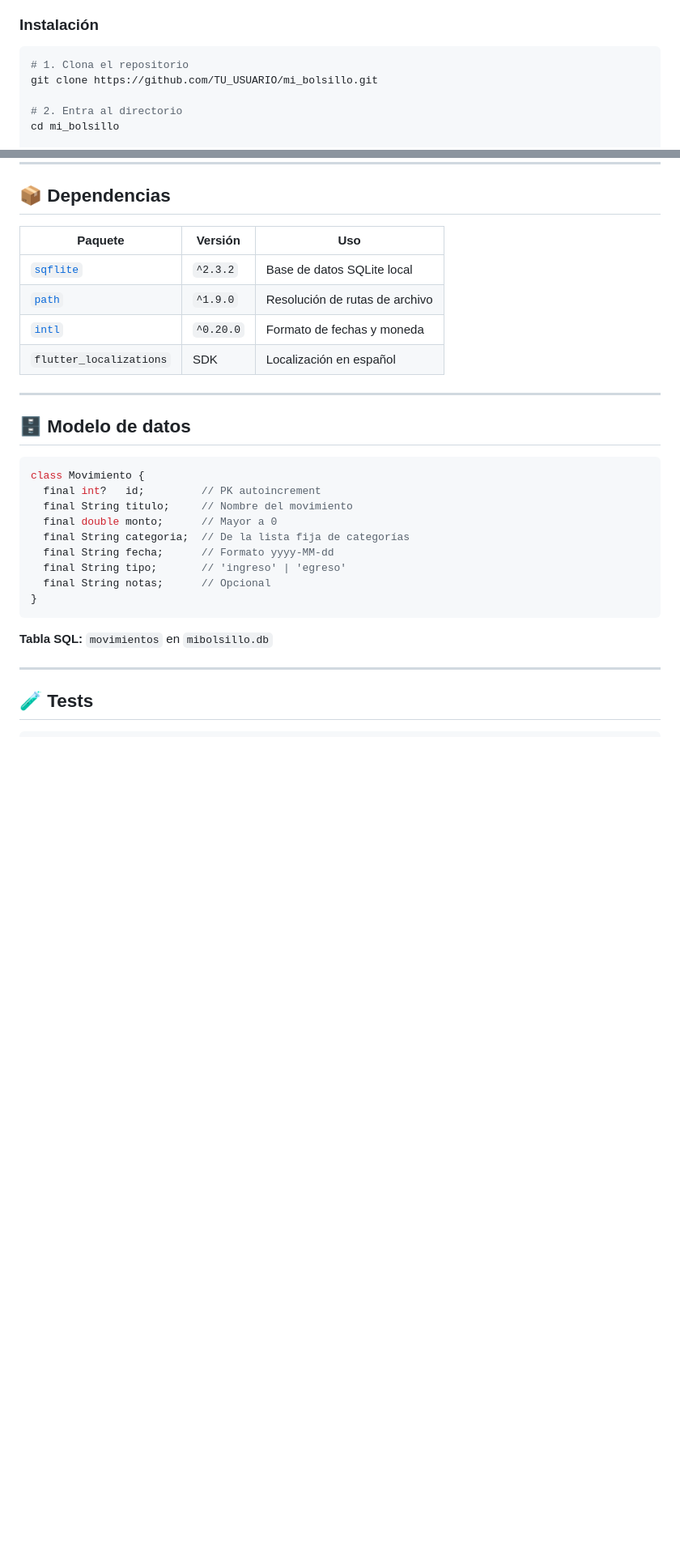
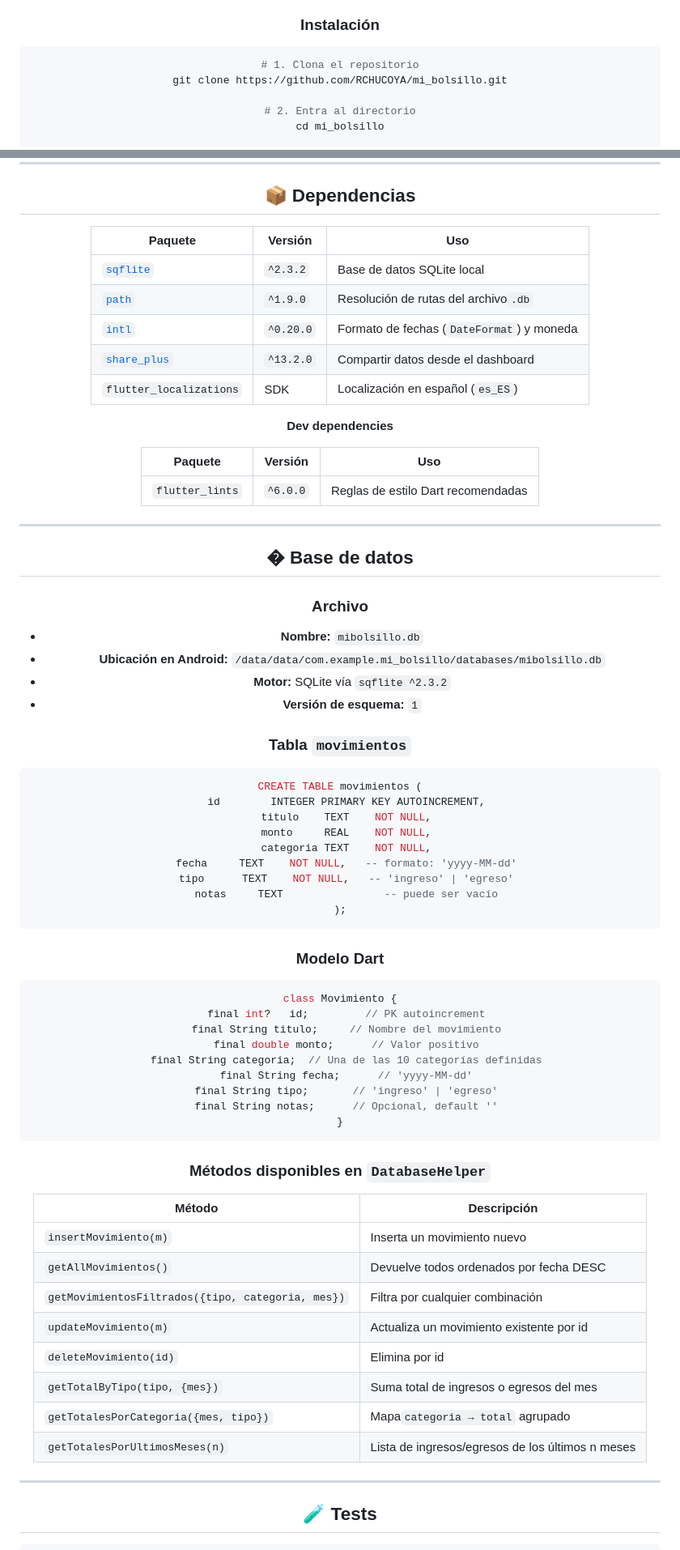
Before and after one commit to RCHUCOYA/mi_bolsillo, a Markdown page: README.md, 2 parts joined by grey strips. Shown at 81% size. GitHub-like rendering; blank space fills up the shorter version.

````diff
--- a/README.md
+++ b/README.md
@@ -91,7 +112,7 @@ mi_bolsillo/
 
 ```bash
 # 1. Clona el repositorio
-git clone https://github.com/TU_USUARIO/mi_bolsillo.git
+git clone https://github.com/RCHUCOYA/mi_bolsillo.git
 
 # 2. Entra al directorio
 cd mi_bolsillo
@@ -120,30 +141,71 @@ flutter build ipa --release
 
 ## 📦 Dependencias
 
-| Paquete | Versión | Uso |
-|---|---|---|
-| [`sqflite`](https://pub.dev/packages/sqflite) | `^2.3.2` | Base de datos SQLite local |
-| [`path`](https://pub.dev/packages/path) | `^1.9.0` | Resolución de rutas de archivo |
-| [`intl`](https://pub.dev/packages/intl) | `^0.20.0` | Formato de fechas y moneda |
-| `flutter_localizations` | SDK | Localización en español |
+| Paquete                                            | Versión    | Uso                                         |
+| -------------------------------------------------- | ----------- | ------------------------------------------- |
+| [`sqflite`](https://pub.dev/packages/sqflite)       | `^2.3.2`  | Base de datos SQLite local                  |
+| [`path`](https://pub.dev/packages/path)             | `^1.9.0`  | Resolución de rutas del archivo`.db`     |
+| [`intl`](https://pub.dev/packages/intl)             | `^0.20.0` | Formato de fechas (`DateFormat`) y moneda |
+| [`share_plus`](https://pub.dev/packages/share_plus) | `^13.2.0` | Compartir datos desde el dashboard          |
+| `flutter_localizations`                          | SDK         | Localización en español (`es_ES`)       |
+
+**Dev dependencies**
+
+| Paquete           | Versión   | Uso                                |
+| ----------------- | ---------- | ---------------------------------- |
+| `flutter_lints` | `^6.0.0` | Reglas de estilo Dart recomendadas |
 
 ---
 
-## 🗄️ Modelo de datos
+## � Base de datos
+
+### Archivo
+
+- **Nombre:** `mibolsillo.db`
+- **Ubicación en Android:** `/data/data/com.example.mi_bolsillo/databases/mibolsillo.db`
+- **Motor:** SQLite vía `sqflite ^2.3.2`
+- **Versión de esquema:** `1`
+
+### Tabla `movimientos`
+
+```sql
+CREATE TABLE movimientos (
+  id        INTEGER PRIMARY KEY AUTOINCREMENT,
+  titulo    TEXT    NOT NULL,
+  monto     REAL    NOT NULL,
+  categoria TEXT    NOT NULL,
+  fecha     TEXT    NOT NULL,   -- formato: 'yyyy-MM-dd'
+  tipo      TEXT    NOT NULL,   -- 'ingreso' | 'egreso'
+  notas     TEXT                -- puede ser vacío
+);
+```
+
+### Modelo Dart
 
 ```dart
 class Movimiento {
   final int?   id;         // PK autoincrement
   final String titulo;     // Nombre del movimiento
-  final double monto;      // Mayor a 0
-  final String categoria;  // De la lista fija de categorías
-  final String fecha;      // Formato yyyy-MM-dd
+  final double monto;      // Valor positivo
+  final String categoria;  // Una de las 10 categorías definidas
+  final String fecha;      // 'yyyy-MM-dd'
   final String tipo;       // 'ingreso' | 'egreso'
-  final String notas;      // Opcional
+  final String notas;      // Opcional, default ''
 }
 ```
 
-**Tabla SQL:** `movimientos` en `mibolsillo.db`
+### Métodos disponibles en `DatabaseHelper`
+
+| Método                                             | Descripción                                      |
+| --------------------------------------------------- | ------------------------------------------------- |
+| `insertMovimiento(m)`                             | Inserta un movimiento nuevo                       |
+| `getAllMovimientos()`                             | Devuelve todos ordenados por fecha DESC           |
+| `getMovimientosFiltrados({tipo, categoria, mes})` | Filtra por cualquier combinación                 |
+| `updateMovimiento(m)`                             | Actualiza un movimiento existente por id          |
+| `deleteMovimiento(id)`                            | Elimina por id                                    |
+| `getTotalByTipo(tipo, {mes})`                     | Suma total de ingresos o egresos del mes          |
+| `getTotalesPorCategoria({mes, tipo})`             | Mapa`categoria → total` agrupado               |
+| `getTotalesPorUltimosMeses(n)`                    | Lista de ingresos/egresos de los últimos n meses |
 
 ---
 
````
Also changed, not shown: other parts of README.md (+67 -50 lines).
